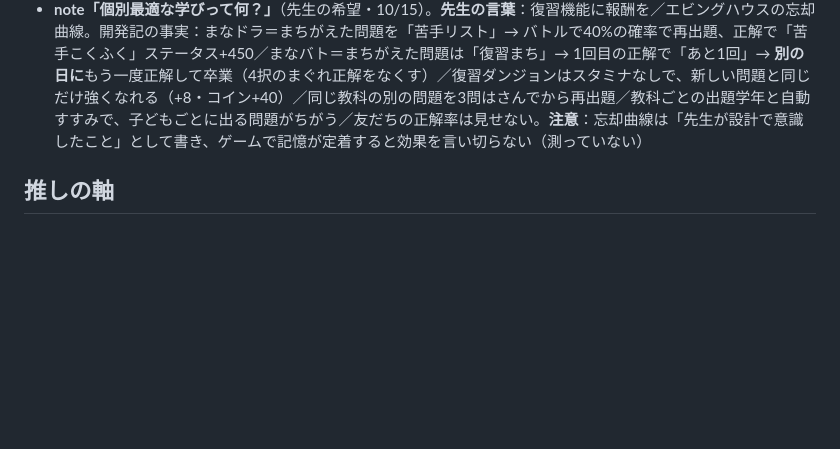
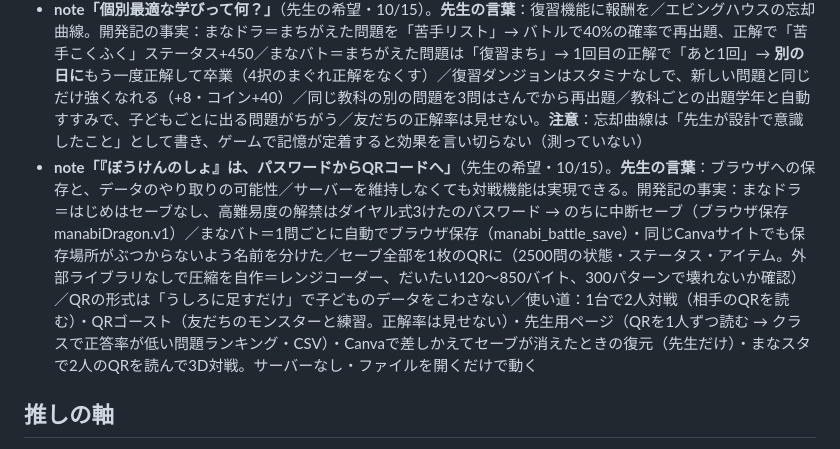
Before and after one commit to nochi-jpg/manabi-sns, a Markdown page: HANDOFF.md, the part around the change. Rendered like a GitHub page; blank space fills up the shorter version.

Commit message:
ネタ帳：セーブとQR
Co-Authored-By: Claude Opus 5.5 <noreply@anthropic.com>
Claude-Session: https://claude.ai/code/session_01L1YRgUey2gn9Xh6HVRjfL7

```diff
--- a/HANDOFF.md
+++ b/HANDOFF.md
@@ -52,6 +52,7 @@
 - **note「AIっぽいUI・キャラクターデザインからの脱却」**（先生のこだわり・10/15 依頼）。開発記の事実：UIを3回作りなおし（木のわく → ソシャゲ風。注文は「プリコネ・トリッカルの明るいかわいさ＋ブルアカのクールさ」）／ボタン・パネルを画像のわくからCSSに（つなぎ目の線を消す）／主人公はフリー素材（仮）→ 先生のピクセルアート → 手描き → 手描きのドット版 → なめらかな手描き（いま）／雑魚22体・ボス15体も先生の手描き（1枚の絵から切り出し・線をなぞりなおし）／前作まなドラは Stable Diffusion の絵、まなバトは全部手描き／AI生成の背景パックは、ドット絵の素材（ゲームまてりあるず）に統一／UIの大きさ・高さをそろえる（1.4.2）・全123画面の自動点検／キャラのふちの色を絵から自動で決める。X は「AIで作ったのに、AIっぽく見せない」で入口に。**芯（先生の言葉・10/15）**：「たくさん作ってきたけど、AIが使えるHTMLに限界があって、全部同じ感じに見える。『ゲームっぽくない』」。参考にした動画：桜井政博のゲーム作るには「わかりやすさとスタイル性【UI】」（https://www.youtube.com/watch?v=6NpEbaU0S3s ）と、もう1本 https://www.youtube.com/watch?v=0Va3ue6Qk-0 （Claude からは中身を開けていない）。**先生が動画から受けとったこと（先生の要約）**：UIは引き出し。目的に合わせて大きさやフォントを変える。スタイル性と機能性のバランス。**先生の気づき**：AIは機能性は得意でも、デザインは微妙 → Web上のフリー素材を探し回って、ゲームらしさを追求した（Complete UI Essential のボタン・Cozy UI・VerArc のアイコン・DOT ILLUST のアイテム・ゲームまてりあるず の背景・MusMus／魔王魂の音 など。CREDITS.md 参照）。記事では動画の言葉は「先生がこう受けとった」として短く書く。記事では動画名とリンクで紹介し、動画の画面やご本人の画像は使わない・内容を長く引用しない
 - **note「問題の作り方」**（先生の希望・10/15）。**先生の言葉**：AIに学習指導要領を全部読ませた／前の学年の復習をさせたかった／問題の直しも必要だった。開発記の事実：先生から指摘されたこと（正解は1つに決まる・「上手」のような複数の読みは文の中で聞く・同じ値の別表記を誤答にしない・誤答をふざけさせない・正解だけ長いのはNG・統計は年を明記・算数はプログラムで答えを計算・4年は x でなく □）／まなドラ 1184問を見直して約170問を修正／まなバト 1034 → 2517 → ちょうど2500問（各500問）・点検ツール check_questions.py（重複・選択肢の重なり・別表記・正解だけ長い）／出題範囲の設定（教科ごとに4・5・6年）と学年の自動すすみ・3作で問題集を使い回し。子どもの声「おんなじ問題ばっか」→ 出題の作りなおし
 - **note「個別最適な学びって何？」**（先生の希望・10/15）。**先生の言葉**：復習機能に報酬を／エビングハウスの忘却曲線。開発記の事実：まなドラ＝まちがえた問題を「苦手リスト」→ バトルで40%の確率で再出題、正解で「苦手こくふく」ステータス+450／まなバト＝まちがえた問題は「復習まち」→ 1回目の正解で「あと1回」→ **別の日に**もう一度正解して卒業（4択のまぐれ正解をなくす）／復習ダンジョンはスタミナなしで、新しい問題と同じだけ強くなれる（+8・コイン+40）／同じ教科の別の問題を3問はさんでから再出題／教科ごとの出題学年と自動すすみで、子どもごとに出る問題がちがう／友だちの正解率は見せない。**注意**：忘却曲線は「先生が設計で意識したこと」として書き、ゲームで記憶が定着すると効果を言い切らない（測っていない）
+- **note「『ぼうけんのしょ』は、パスワードからQRコードへ」**（先生の希望・10/15）。**先生の言葉**：ブラウザへの保存と、データのやり取りの可能性／サーバーを維持しなくても対戦機能は実現できる。開発記の事実：まなドラ＝はじめはセーブなし、高難易度の解禁はダイヤル式3けたのパスワード → のちに中断セーブ（ブラウザ保存 manabiDragon.v1）／まなバト＝1問ごとに自動でブラウザ保存（manabi_battle_save）・同じCanvaサイトでも保存場所がぶつからないよう名前を分けた／セーブ全部を1枚のQRに（2500問の状態・ステータス・アイテム。外部ライブラリなしで圧縮を自作＝レンジコーダー、だいたい120〜850バイト、300パターンで壊れないか確認）／QRの形式は「うしろに足すだけ」で子どものデータをこわさない／使い道：1台で2人対戦（相手のQRを読む）・QRゴースト（友だちのモンスターと練習。正解率は見せない）・先生用ページ（QRを1人ずつ読む → クラスで正答率が低い問題ランキング・CSV）・Canvaで差しかえてセーブが消えたときの復元（先生だけ）・まなスタで2人のQRを読んで3D対戦。サーバーなし・ファイルを開くだけで動く
 
 ## 推しの軸
 1. 現役の先生が 本気の学習ゲームを作っている
```
